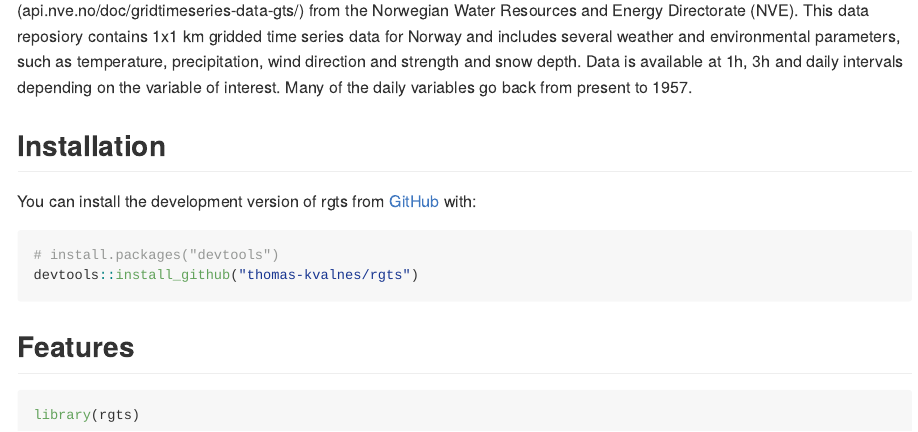
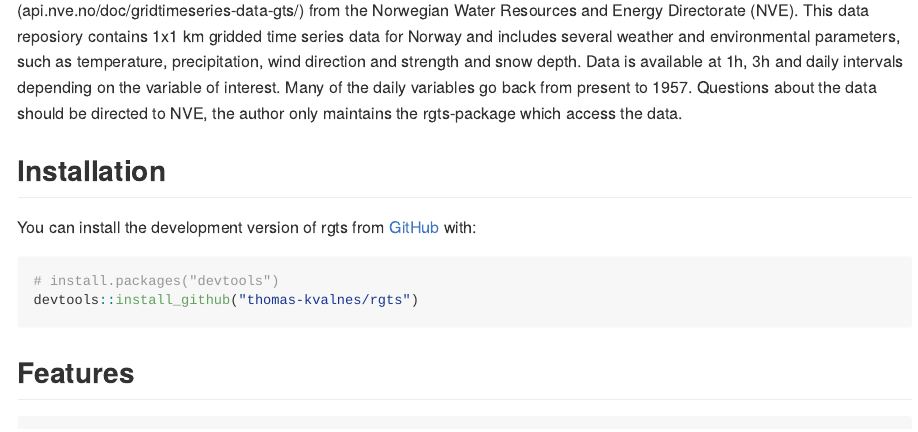
Before and after one commit to thomas-kvalnes/rgts, an R Markdown document (README.Rmd): the page in a window 1100 px wide, from 210 px down. The pictures show the output file README.md that the author committed with the source, drawn offline in the style of GitHub.

Commit message:
Statement about data in readme

```diff
--- a/README.Rmd
+++ b/README.Rmd
@@ -20,7 +20,7 @@ knitr::opts_chunk$set(
 
 ## Overview
 
-The goal of rgts is to provide convenient methods for accessing and downloading the GridTimeSeries (GTS) data for Norway (api.nve.no/doc/gridtimeseries-data-gts/) from the Norwegian Water Resources and Energy Directorate (NVE). This data reposiory contains 1x1 km gridded time series data for Norway and includes several weather and environmental parameters, such as temperature, precipitation, wind direction and strength and snow depth. Data is available at 1h, 3h and daily intervals depending on the variable of interest. Many of the daily variables go back from present to 1957.
+The goal of rgts is to provide convenient methods for accessing and downloading the GridTimeSeries (GTS) data for Norway (api.nve.no/doc/gridtimeseries-data-gts/) from the Norwegian Water Resources and Energy Directorate (NVE). This data reposiory contains 1x1 km gridded time series data for Norway and includes several weather and environmental parameters, such as temperature, precipitation, wind direction and strength and snow depth. Data is available at 1h, 3h and daily intervals depending on the variable of interest. Many of the daily variables go back from present to 1957. Questions about the data should be directed to NVE, the author only maintains the rgts-package which access the data.
 
 ## Installation
 
```
Also changed, not shown: README.md.
